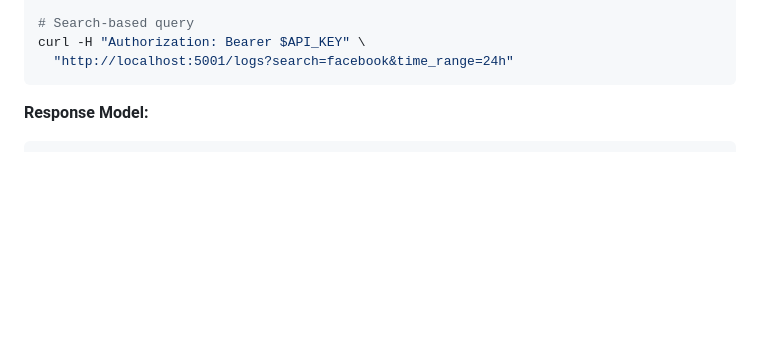
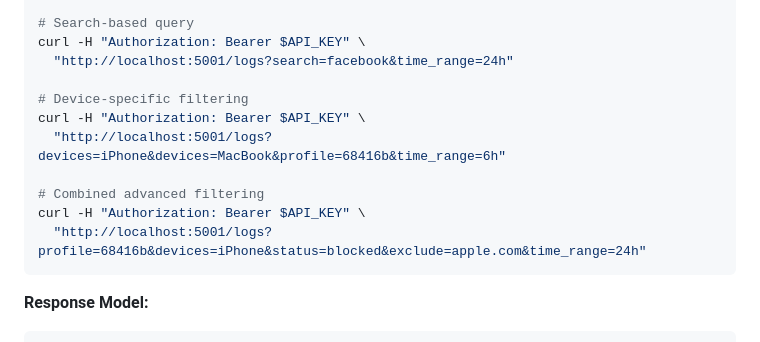
Before and after one commit to BondIT-ApS/NextDNS-Optimized-Analytics, a Markdown page: docs/03-api-reference.md, the part around the change printed below. GitHub-like rendering; blank space fills up the shorter version.

````diff
--- a/docs/03-api-reference.md
+++ b/docs/03-api-reference.md
@@ -264,6 +265,14 @@ curl -H "Authorization: Bearer $API_KEY" \
 # Search-based query
 curl -H "Authorization: Bearer $API_KEY" \
   "http://localhost:5001/logs?search=facebook&time_range=24h"
+
+# Device-specific filtering
+curl -H "Authorization: Bearer $API_KEY" \
+  "http://localhost:5001/logs?devices=iPhone&devices=MacBook&profile=68416b&time_range=6h"
+
+# Combined advanced filtering
+curl -H "Authorization: Bearer $API_KEY" \
+  "http://localhost:5001/logs?profile=68416b&devices=iPhone&status=blocked&exclude=apple.com&time_range=24h"
 ```
 
 **Response Model:**
````
Also changed, not shown: other parts of docs/03-api-reference.md (+49 -0 lines), DEVICE_FILTER_IMPLEMENTATION.md (deleted, +0 -157 lines), docs/01-overview.md (+2 -1 lines).
